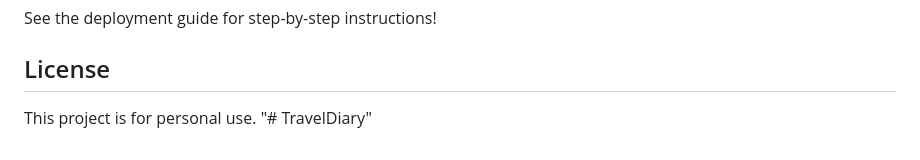
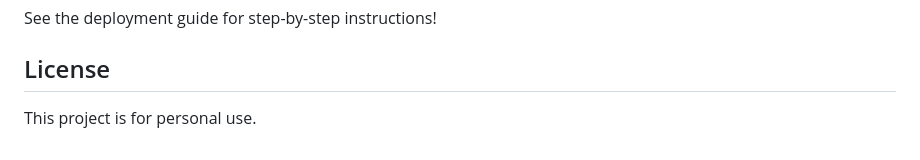
Before and after one commit to JoBlake/Sailing-Malta-2024, a Markdown page: README.md, the part around the change. GitHub-like rendering.

Commit message:
Revert "first commit"
This reverts commit 4792e5f285f6e54f77b6408cbcff2285ab81901e.

	modified:   README.md

```diff
--- a/README.md
+++ b/README.md
@@ -360,4 +360,3 @@ See the deployment guide for step-by-step instructions!
 ## License
 
 This project is for personal use.
-"# TravelDiary"
```
